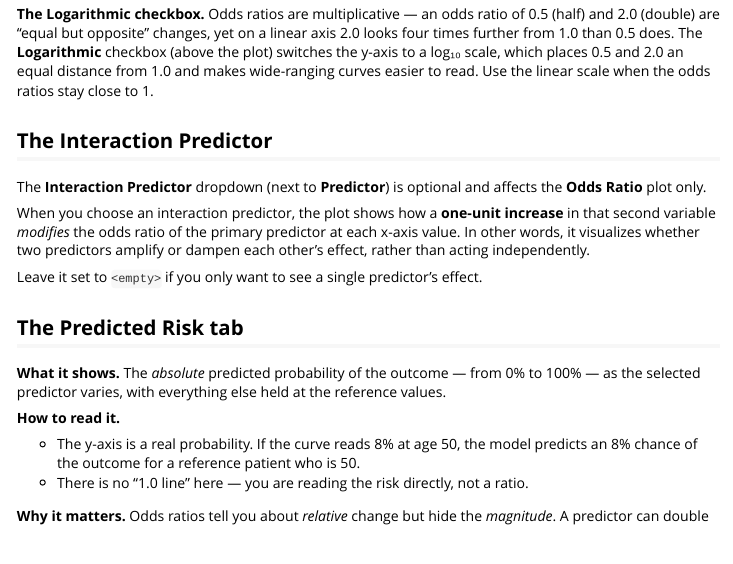
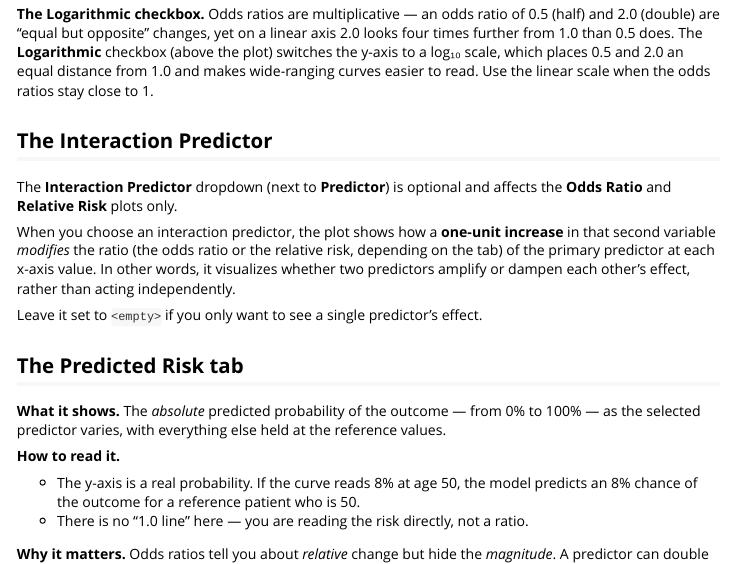
Before and after one commit to Big-Life-Lab/algorithm-viewer, an R Markdown document (vignettes/tutorial-htnport.Rmd): the page in a window 1100 px wide, from 1320 px down. Rendered offline with R 4.5, knitr and Pandoc, with nearby package versions.

Commit message:
Change "The Interaction Predictor" section to apply to both "Odds Ratio" and "Relative Risk" plots

```diff
--- a/vignettes/tutorial-htnport.Rmd
+++ b/vignettes/tutorial-htnport.Rmd
@@ -97,13 +97,13 @@ read. Use the linear scale when the odds ratios stay close to 1.
 ## The Interaction Predictor
 
 The **Interaction Predictor** dropdown (next to **Predictor**) is optional and
-affects the **Odds Ratio** plot only.
+affects the **Odds Ratio** and **Relative Risk** plots only.
 
 When you choose an interaction predictor, the plot shows how a **one-unit
-increase** in that second variable *modifies* the odds ratio of the primary
-predictor at each x-axis value. In other words, it visualizes whether two
-predictors amplify or dampen each other's effect, rather than acting
-independently.
+increase** in that second variable *modifies* the ratio (the odds ratio or the
+relative risk, depending on the tab) of the primary predictor at each x-axis
+value. In other words, it visualizes whether two predictors amplify or dampen
+each other's effect, rather than acting independently.
 
 Leave it set to `<empty>` if you only want to see a single predictor's effect.
 
```
